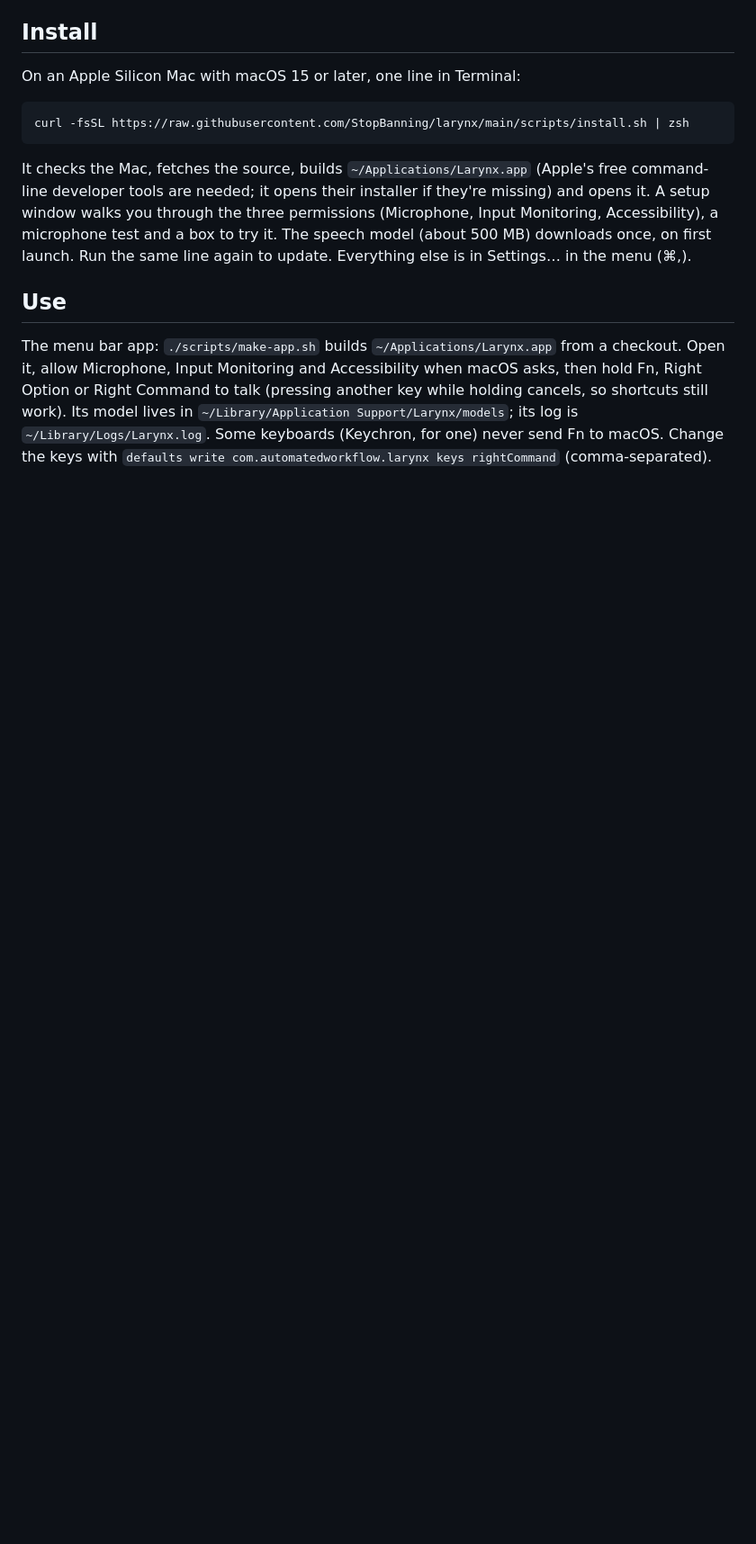
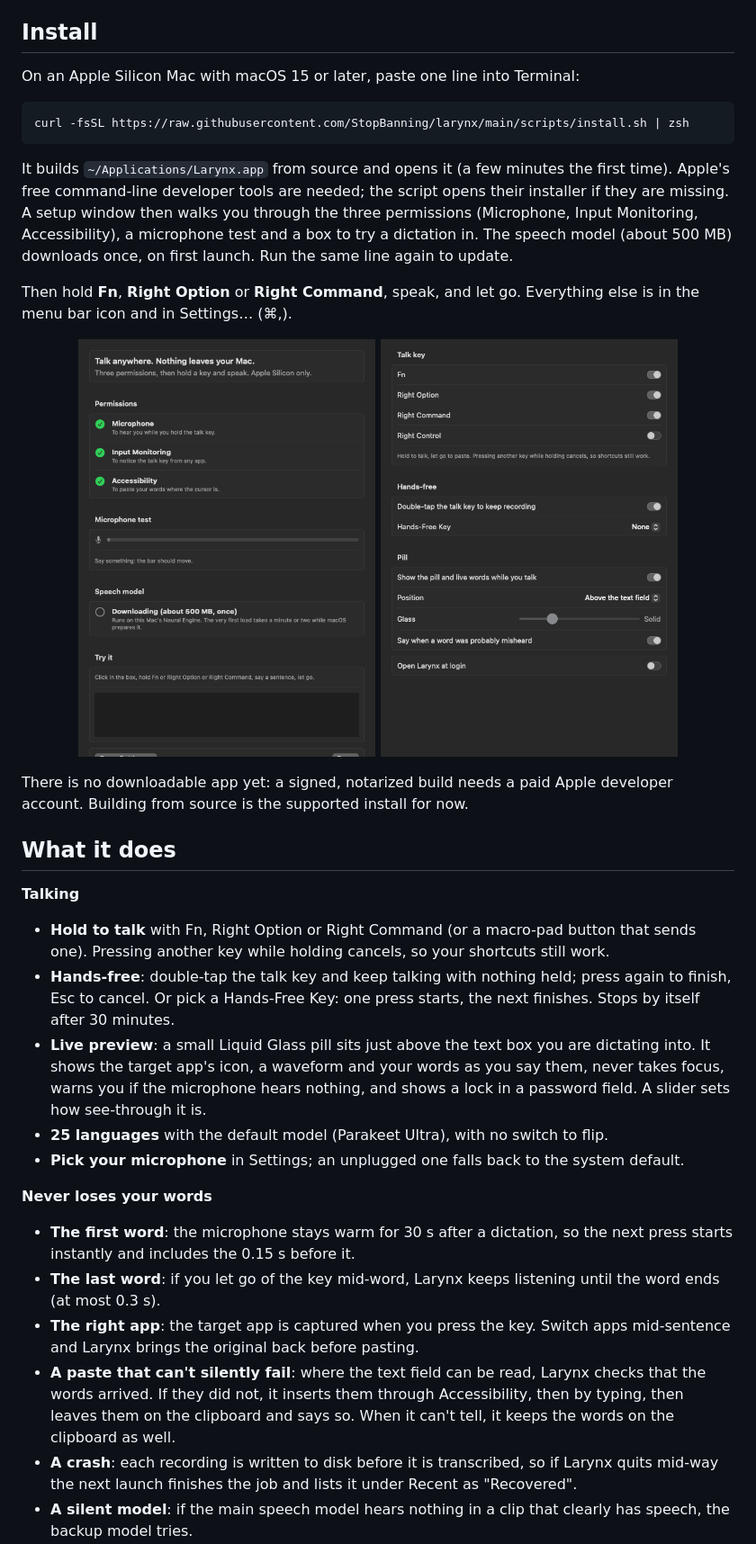
Before and after one commit to StopBanning/larynx, a Markdown page: README.md, the part around one of its changes. Shown at 90% size. GitHub-like rendering; pictures changed too: docs/images/settings-general.png (added), docs/images/setup.png (added); blank space fills up the shorter version.

````diff
--- a/README.md
+++ b/README.md
@@ -111,21 +21,55 @@ about 0.1 s from releasing the key to text, about 0.3 s more when the AI rewrite
 
 ## Install
 
-On an Apple Silicon Mac with macOS 15 or later, one line in Terminal:
+On an Apple Silicon Mac with macOS 15 or later, paste one line into Terminal:
 
 ```bash
 curl -fsSL https://raw.githubusercontent.com/StopBanning/larynx/main/scripts/install.sh | zsh
 ```
 
-It checks the Mac, fetches the source, builds `~/Applications/Larynx.app` (Apple's free command-line developer tools
-are needed; it opens their installer if they're missing) and opens it. A setup window walks you through the three
-permissions (Microphone, Input Monitoring, Accessibility), a microphone test and a box to try it. The speech model
-(about 500 MB) downloads once, on first launch. Run the same line again to update. Everything else is in
-Settings… in the menu (⌘,).
+It builds `~/Applications/Larynx.app` from source and opens it (a few minutes the first time). Apple's free
+command-line developer tools are needed; the script opens their installer if they are missing. A setup window then
+walks you through the three permissions (Microphone, Input Monitoring, Accessibility), a microphone test and a box
+to try a dictation in. The speech model (about 500 MB) downloads once, on first launch. Run the same line again to
+update.
 
-## Use
+Then hold **Fn**, **Right Option** or **Right Command**, speak, and let go. Everything else is in the menu bar icon
+and in Settings… (⌘,).
 
-The menu bar app: `./scripts/make-app.sh` builds `~/Applications/Larynx.app` from a checkout. Open it, allow
-Microphone, Input Monitoring and Accessibility when macOS asks, then hold Fn, Right Option or Right Command to talk (pressing another key while holding cancels, so shortcuts still work). Its model
-lives in `~/Library/Application Support/Larynx/models`; its log is `~/Library/Logs/Larynx.log`. Some keyboards (Keychron, for one) never send
-Fn to macOS. Change the keys with `defaults write com.automatedworkflow.larynx keys rightCommand` (comma-separated).
+<p align="center">
+  <img src="docs/images/setup.png" alt="The setup window: three permissions with live status, a microphone test, the speech model's state and a box to try a dictation" width="330">
+  <img src="docs/images/settings-general.png" alt="The Settings window, General pane: talk keys, hands-free, pill and login options" width="330">
+</p>
+
+There is no downloadable app yet: a signed, notarized build needs a paid Apple developer account. Building from
+source is the supported install for now.
+
+## What it does
+
+**Talking**
+
+- **Hold to talk** with Fn, Right Option or Right Command (or a macro-pad button that sends one). Pressing another
+  key while holding cancels, so your shortcuts still work.
+- **Hands-free**: double-tap the talk key and keep talking with nothing held; press again to finish, Esc to cancel.
+  Or pick a Hands-Free Key: one press starts, the next finishes. Stops by itself after 30 minutes.
+- **Live preview**: a small Liquid Glass pill sits just above the text box you are dictating into. It shows the
+  target app's icon, a waveform and your words as you say them, never takes focus, warns you if the microphone
+  hears nothing, and shows a lock in a password field. A slider sets how see-through it is.
+- **25 languages** with the default model (Parakeet Ultra), with no switch to flip.
+- **Pick your microphone** in Settings; an unplugged one falls back to the system default.
+
+**Never loses your words**
+
+- **The first word**: the microphone stays warm for 30 s after a dictation, so the next press starts instantly and
+  includes the 0.15 s before it.
+- **The last word**: if you let go of the key mid-word, Larynx keeps listening until the word ends (at most 0.3 s).
+- **The right app**: the target app is captured when you press the key. Switch apps mid-sentence and Larynx brings
+  the original back before pasting.
+- **A paste that can't silently fail**: where the text field can be read, Larynx checks that the words arrived. If
+  they did not, it inserts them through Accessibility, then by typing, then leaves them on the clipboard and says
+  so. When it can't tell, it keeps the words on the clipboard as well.
+- **A crash**: each recording is written to disk before it is transcribed, so if Larynx quits mid-way the next
+  launch finishes the job and lists it under Recent as "Recovered".
+- **A silent model**: if the main speech model hears nothing in a clip that clearly has speech, the backup model
+  tries.
+
````
Also changed, not shown: other parts of README.md (+134 -123 lines), CHANGELOG.md (+14 -6 lines), docs/HANDOFF.md (+1 -1 lines), 3 other files.
